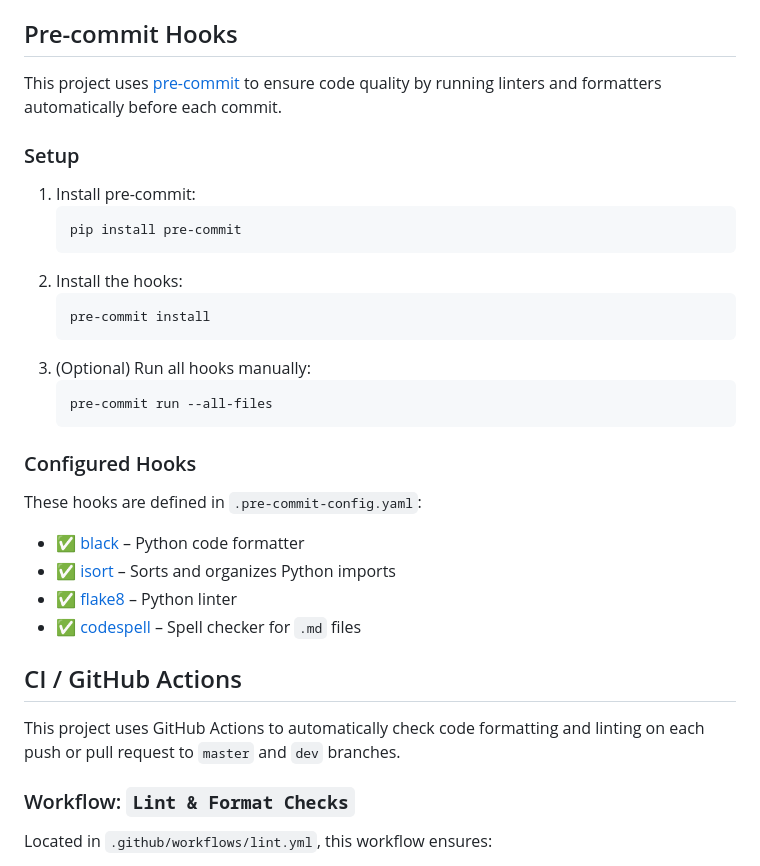
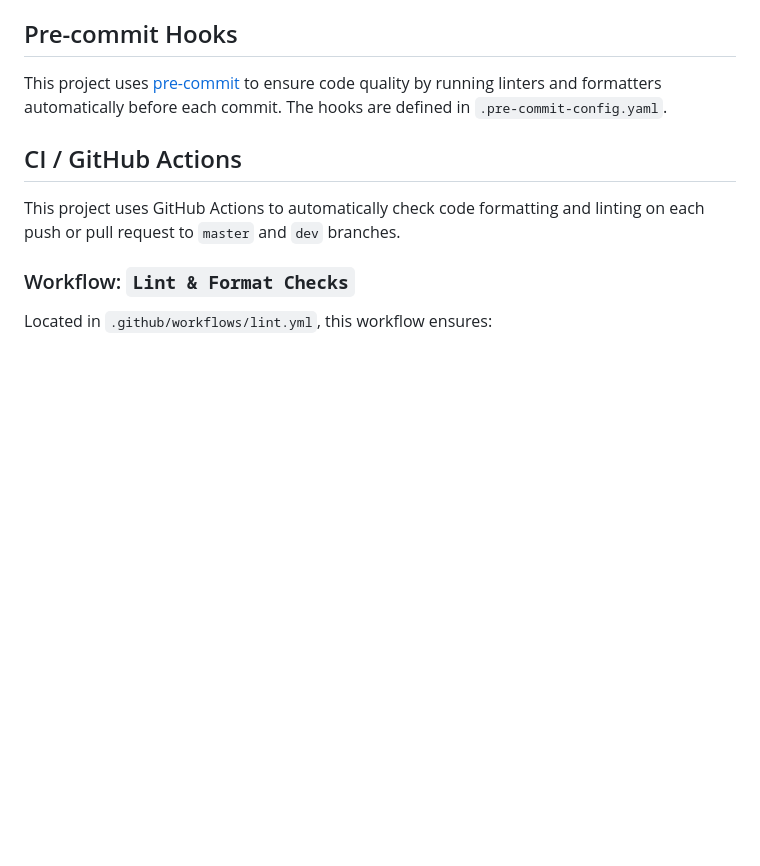
Before and after one commit to kkig/event-booking-api, a Markdown page: README.md, the part around one of its changes. Rendered like a GitHub page; blank space fills up the shorter version.

````diff
--- a/README.md
+++ b/README.md
@@ -259,31 +279,7 @@ These commands work inside the Docker environment, and make day-to-day developme
 
 ## Pre-commit Hooks
 
-This project uses [pre-commit](https://pre-commit.com/) to ensure code quality by running linters and formatters automatically before each commit.
-
-### Setup
-
-1. Install pre-commit:
-   ```bash
-   pip install pre-commit
-   ```
-2. Install the hooks:
-   ```bash
-   pre-commit install
-   ```
-3. (Optional) Run all hooks manually:
-   ```bash
-   pre-commit run --all-files
-   ```
-
-### Configured Hooks
-
-These hooks are defined in `.pre-commit-config.yaml`:
-
-- ✅ [black](https://github.com/psf/black) – Python code formatter
-- ✅ [isort](https://github.com/PyCQA/isort) – Sorts and organizes Python imports
-- ✅ [flake8](https://github.com/PyCQA/flake8) – Python linter
-- ✅ [codespell](https://github.com/codespell-project/codespell) – Spell checker for `.md` files
+This project uses [pre-commit](https://pre-commit.com/) to ensure code quality by running linters and formatters automatically before each commit. The hooks are defined in `.pre-commit-config.yaml`.
 
 ## CI / GitHub Actions
 
````
Also changed, not shown: other parts of README.md (+30 -10 lines).
